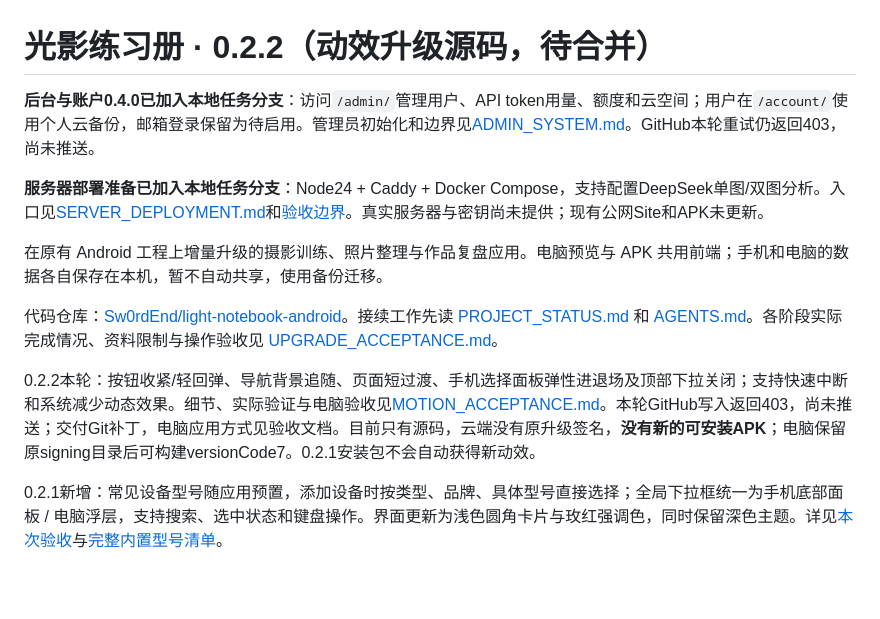
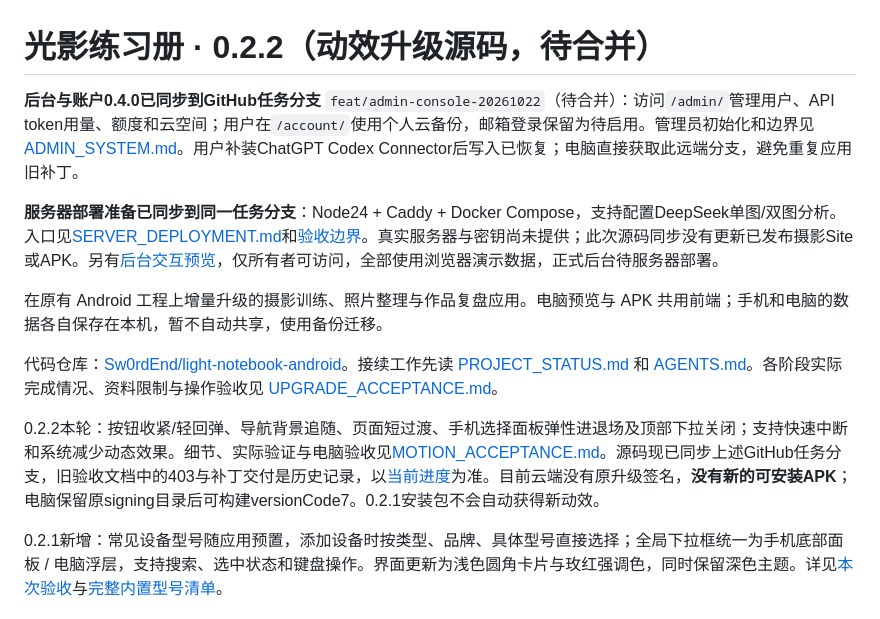
Before and after one commit to Sw0rdEnd/light-notebook-android, a Markdown page: README.md, the part around the change. GitHub-like rendering; blank space fills up the shorter version.

```diff
--- a/README.md
+++ b/README.md
@@ -1,14 +1,14 @@
 # 光影练习册 · 0.2.2（动效升级源码，待合并）
 
-**后台与账户0.4.0已加入本地任务分支**：访问`/admin/`管理用户、API token用量、额度和云空间；用户在`/account/`使用个人云备份，邮箱登录保留为待启用。管理员初始化和边界见[ADMIN_SYSTEM.md](ADMIN_SYSTEM.md)。GitHub本轮重试仍返回403，尚未推送。
+**后台与账户0.4.0已同步到GitHub任务分支** `feat/admin-console-20261022`（待合并）：访问`/admin/`管理用户、API token用量、额度和云空间；用户在`/account/`使用个人云备份，邮箱登录保留为待启用。管理员初始化和边界见[ADMIN_SYSTEM.md](ADMIN_SYSTEM.md)。用户补装ChatGPT Codex Connector后写入已恢复；电脑直接获取此远端分支，避免重复应用旧补丁。
 
-**服务器部署准备已加入本地任务分支**：Node24 + Caddy + Docker Compose，支持配置DeepSeek单图/双图分析。入口见[SERVER_DEPLOYMENT.md](SERVER_DEPLOYMENT.md)和[验收边界](SERVER_PREP_ACCEPTANCE.md)。真实服务器与密钥尚未提供；现有公网Site和APK未更新。
+**服务器部署准备已同步到同一任务分支**：Node24 + Caddy + Docker Compose，支持配置DeepSeek单图/双图分析。入口见[SERVER_DEPLOYMENT.md](SERVER_DEPLOYMENT.md)和[验收边界](SERVER_PREP_ACCEPTANCE.md)。真实服务器与密钥尚未提供；此次源码同步没有更新已发布摄影Site或APK。另有[后台交互预览](https://light-notebook-admin-preview.clever-ocean-1537.chatgpt.site)，仅所有者可访问，全部使用浏览器演示数据，正式后台待服务器部署。
 
 在原有 Android 工程上增量升级的摄影训练、照片整理与作品复盘应用。电脑预览与 APK 共用前端；手机和电脑的数据各自保存在本机，暂不自动共享，使用备份迁移。
 
 代码仓库：[Sw0rdEnd/light-notebook-android](https://github.com/Sw0rdEnd/light-notebook-android)。接续工作先读 [PROJECT_STATUS.md](PROJECT_STATUS.md) 和 [AGENTS.md](AGENTS.md)。各阶段实际完成情况、资料限制与操作验收见 [UPGRADE_ACCEPTANCE.md](UPGRADE_ACCEPTANCE.md)。
 
-0.2.2本轮：按钮收紧/轻回弹、导航背景追随、页面短过渡、手机选择面板弹性进退场及顶部下拉关闭；支持快速中断和系统减少动态效果。细节、实际验证与电脑验收见[MOTION_ACCEPTANCE.md](MOTION_ACCEPTANCE.md)。本轮GitHub写入返回403，尚未推送；交付Git补丁，电脑应用方式见验收文档。目前只有源码，云端没有原升级签名，**没有新的可安装APK**；电脑保留原signing目录后可构建versionCode7。0.2.1安装包不会自动获得新动效。
+0.2.2本轮：按钮收紧/轻回弹、导航背景追随、页面短过渡、手机选择面板弹性进退场及顶部下拉关闭；支持快速中断和系统减少动态效果。细节、实际验证与电脑验收见[MOTION_ACCEPTANCE.md](MOTION_ACCEPTANCE.md)。源码现已同步上述GitHub任务分支，旧验收文档中的403与补丁交付是历史记录，以[当前进度](PROJECT_STATUS.md)为准。目前云端没有原升级签名，**没有新的可安装APK**；电脑保留原signing目录后可构建versionCode7。0.2.1安装包不会自动获得新动效。
 
 0.2.1新增：常见设备型号随应用预置，添加设备时按类型、品牌、具体型号直接选择；全局下拉框统一为手机底部面板 / 电脑浮层，支持搜索、选中状态和键盘操作。界面更新为浅色圆角卡片与玫红强调色，同时保留深色主题。详见[本次验收](UI_CATALOG_ACCEPTANCE.md)与[完整内置型号清单](EQUIPMENT_CATALOG.md)。
 
```
Also changed, not shown: PROJECT_STATUS.md (+11 -3 lines).
